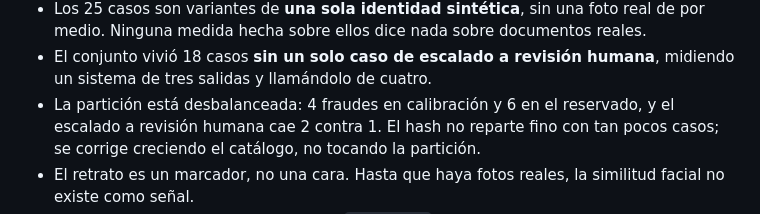
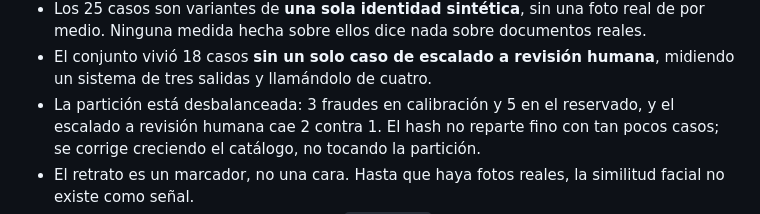
Before and after one commit to acromaticodiego/auditable-kyc-agent, a Markdown page: README.md, the part around the change. Drawn GitHub-style.

Commit message:
Arregla el reparto de fraudes en el README, que eran 3 y 5 y no 4 y 6

```diff
--- a/README.md
+++ b/README.md
@@ -257,7 +257,7 @@ Esta sección crecerá conforme haya resultados que la llenen. Hoy:
   documentos reales.
 - El conjunto vivió 18 casos **sin un solo caso de escalado a revisión
   humana**, midiendo un sistema de tres salidas y llamándolo de cuatro.
-- La partición está desbalanceada: 4 fraudes en calibración y 6 en el
+- La partición está desbalanceada: 3 fraudes en calibración y 5 en el
   reservado, y el escalado a revisión humana cae 2 contra 1. El hash no
   reparte fino con tan pocos casos; se corrige creciendo el catálogo, no
   tocando la partición.
```
